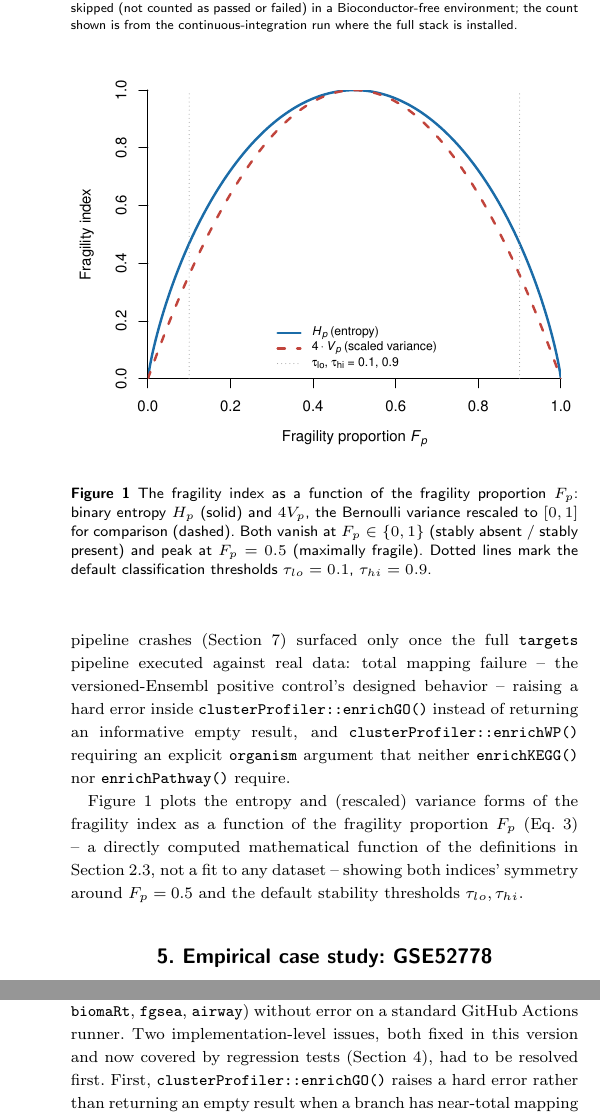
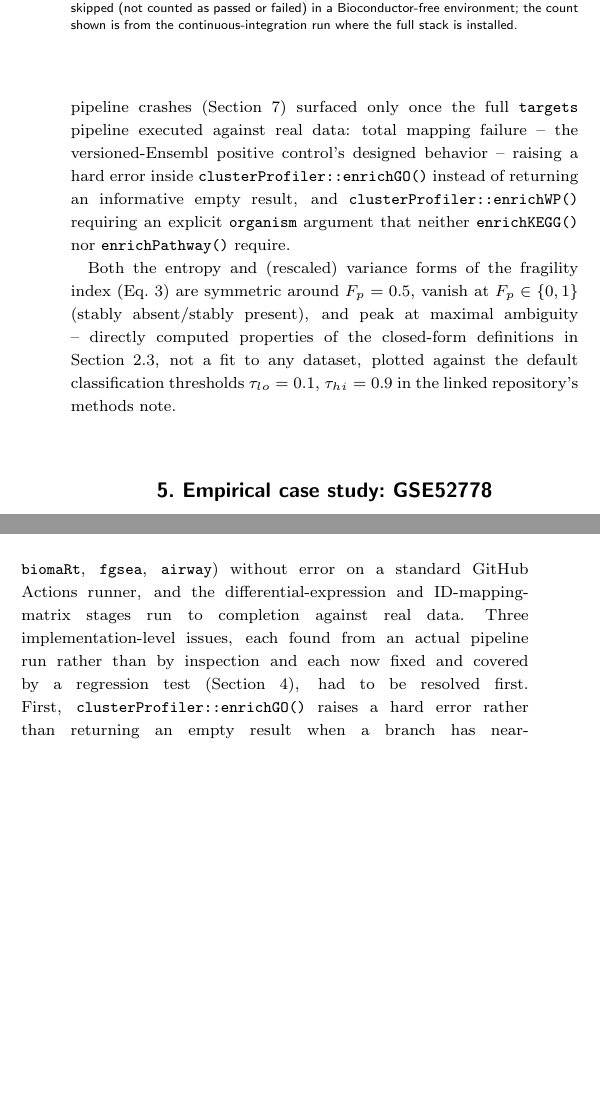
Before and after one commit to ethanyyy123/bioadvances, a LaTeX paper (paper/idmapaudit-paper.tex): two parts of the columns of pages 4 and 7 of 9 before the commit and two parts of the columns of pages 4 and 6 of 8 after it, joined at a grey line, cut so that both start at the same text, the shorter picture padded with empty space. Compiled offline with pdfLaTeX; a LaTeX package or settings file that is missing is left out.

Commit message:
Trim to Original Article limits: 8 pages, 6 display items
Retargeted the OUP article-type declaration from Application Note to
Original Article, whose page limit (8) this manuscript exceeded at 9
pages with 8 display items (5 figures + 3 tables). Cut the two least
load-bearing figures rather than cutting content:

- Fig. 1 (fragility index vs. F_p curve): a pure plot of the
  closed-form Eq. 2 with no data input: folded its one substantive
  point (symmetry around F_p=0.5, vanishing at the extremes) into one
  sentence of the existing Methods prose instead.
- The synthetic-example heatmap figure: the toy significance matrix
  it visualized is fully reproduced in Table 3 (the actual fragility
  table computed from it) and described narratively in the same
  paragraph, so the image was redundant with text already present;
  the table is kept since the paper's k=6 threshold-degeneracy
  discussion (Section 2.3) cross-references it directly.

Fixed the resulting dangling \ref{fig:curve}/\ref{fig:heatmap}
cross-references in the Methods, synthetic-example, and data-
availability text. Result: 6 display items (3 figures, 3 tables), 8
pages, still compiles clean (bibtex + 2x pdflatex, no undefined
references).

Also updated the Discussion's pipeline-status paragraph for the
second real bug this session found and fixed (enrichWP's missing
organism argument, previous commit): now describes three
implementation-level fixes instead of two, all found from actual
pipeline runs rather than code inspection.

Co-Authored-By: Claude Sonnet 5 <noreply@anthropic.com>
Claude-Session: https://claude.ai/code/session_017JeiyTkdFQfSphEe1EncDZ

```diff
--- a/paper/idmapaudit-paper.tex
+++ b/paper/idmapaudit-paper.tex
@@ -145,15 +145,7 @@ fragility-lookup    & 10  & 10  & 0 \\
 \end{tablenotes}
 \end{table}
 
-Figure~\ref{fig:curve} plots the entropy and (rescaled) variance forms of the fragility index as a function of the fragility proportion $F_p$ (Eq.~\ref{eq:entropy}) -- a directly computed mathematical function of the definitions in Section~\ref{sec:fragility}, not a fit to any dataset -- showing both indices' symmetry around $F_p=0.5$ and the default stability thresholds $\tau_{lo}, \tau_{hi}$.
-
-\begin{figure}[!t]
-\centering
-\includegraphics[width=\columnwidth]{fig_fragility_curve.pdf}
-\caption{The fragility index as a function of the fragility proportion $F_p$: binary entropy $H_p$ (solid) and $4V_p$, the Bernoulli variance rescaled to $[0,1]$ for comparison (dashed). Both vanish at $F_p\in\{0,1\}$ (stably absent / stably present) and peak at $F_p=0.5$ (maximally fragile). Dotted lines mark the default classification thresholds $\tau_{lo}=0.1$, $\tau_{hi}=0.9$.}
-\label{fig:curve}
-\figalttext[Line plot of two curves]{Two symmetric curves peaking at F=0.5 and equal to zero at F=0 and F=1, one solid (entropy) and one dashed (rescaled variance), with vertical dotted reference lines at F=0.1 and F=0.9.}
-\end{figure}
+Both the entropy and (rescaled) variance forms of the fragility index (Eq.~\ref{eq:entropy}) are symmetric around $F_p=0.5$, vanish at $F_p\in\{0,1\}$ (stably absent/stably present), and peak at maximal ambiguity -- directly computed properties of the closed-form definitions in Section~\ref{sec:fragility}, not a fit to any dataset, plotted against the default classification thresholds $\tau_{lo}=0.1$, $\tau_{hi}=0.9$ in the linked repository's methods note.
 
 \section{Empirical case study: GSE52778}\label{sec:real}
 
@@ -258,7 +242,7 @@ toy:versioned\_only\_break & 6 & 0.833 & 0.650 & fragile \\
 
 \section{Discussion and limitations}\label{sec:limitations}
 
-Pathway-level fragility scores (GO/KEGG/Reactome/WikiPathways) on real data are not yet reported end to end in this manuscript. The remaining obstacle is not annotation-data availability: the \texttt{targets} pipeline's continuous-integration job installs the full dependency stack (\texttt{DESeq2}, \texttt{org.Hs.eg.db}, \texttt{clusterProfiler}, \texttt{ReactomePA}, \texttt{biomaRt}, \texttt{fgsea}, \texttt{airway}) without error on a standard GitHub Actions runner. Two implementation-level issues, both fixed in this version and now covered by regression tests (Section~\ref{sec:validation}), had to be resolved first. First, \texttt{clusterProfiler::enrichGO()} raises a hard error rather than returning an empty result when a branch has near-total mapping failure -- precisely the behavior the versioned-Ensembl positive control (Section~\ref{sec:matrix}) is designed to produce -- which \texttt{.run\_one\_enrichment()} now recognizes and recovers from. Second, only \texttt{enrichGO()} accepts an arbitrary key type; \texttt{enrichKEGG()}, \texttt{enrichPathway()}, and \texttt{enrichWP()} accept only Entrez-family identifiers, so KEGG, Reactome, and WikiPathways are computable only across the two Entrez-space branches (\texttt{entrez\_orgdb\_\_first}, \texttt{entrez\_orgdb\_\_list}) of the six-branch design, at which $F_p\in\{0,0.5,1\}$ -- too coarse for the entropy index or the $\tau_{lo},\tau_{hi}$ classification of Section~\ref{sec:fragility} to carry its intended resolution. GO Biological Process, computable across all six branches, is accordingly the primary namespace comparison this design supports; KEGG/Reactome/WikiPathways contribute an Entrez-policy (first-hit versus keep-all) sub-comparison rather than a full namespace comparison. Running the corrected pipeline end to end against GSE52778 and two additional datasets (GSE159094, a PBMC dexamethasone series; GSE80651, a podocyte series), to test whether pathway fragility is a property of a pathway's gene-set definition or of a single dataset's noise, and anchoring the case study against ChIP-seq-derived GR/NR3C1 target gene sets, is the immediate next step; a fragility table from that pipeline may already be available in the linked repository under \texttt{analysis/airway-prototype/results/} by the time this manuscript is read.
+Pathway-level fragility scores (GO/KEGG/Reactome/WikiPathways) on real data are not yet reported end to end in this manuscript. The remaining obstacle is not annotation-data availability: the \texttt{targets} pipeline's continuous-integration job installs the full dependency stack (\texttt{DESeq2}, \texttt{org.Hs.eg.db}, \texttt{clusterProfiler}, \texttt{ReactomePA}, \texttt{biomaRt}, \texttt{fgsea}, \texttt{airway}) without error on a standard GitHub Actions runner, and the differential-expression and ID-mapping-matrix stages run to completion against real data. Three implementation-level issues, each found from an actual pipeline run rather than by inspection and each now fixed and covered by a regression test (Section~\ref{sec:validation}), had to be resolved first. First, \texttt{clusterProfiler::enrichGO()} raises a hard error rather than returning an empty result when a branch has near-total mapping failure -- precisely the behavior the versioned-Ensembl positive control (Section~\ref{sec:matrix}) is designed to produce -- which \texttt{.run\_one\_enrichment()} now recognizes and recovers from. Second, \texttt{clusterProfiler::enrichWP()} requires an explicit \texttt{organism} argument that neither \texttt{enrichKEGG()} nor \texttt{enrichPathway()} require, which the enrichment wrapper omitted; it now defaults to \texttt{"Homo sapiens"}. Third, only \texttt{enrichGO()} accepts an arbitrary key type; \texttt{enrichKEGG()}, \texttt{enrichPathway()}, and \texttt{enrichWP()} accept only Entrez-family identifiers, so KEGG, Reactome, and WikiPathways are computable only across the two Entrez-space branches (\texttt{entrez\_orgdb\_\_first}, \texttt{entrez\_orgdb\_\_list}) of the six-branch design, at which $F_p\in\{0,0.5,1\}$ -- too coarse for the entropy index or the $\tau_{lo},\tau_{hi}$ classification of Section~\ref{sec:fragility} to carry its intended resolution. GO Biological Process, computable across all six branches, is accordingly the primary namespace comparison this design supports; KEGG/Reactome/WikiPathways contribute an Entrez-policy (first-hit versus keep-all) sub-comparison rather than a full namespace comparison. Running the corrected pipeline end to end against GSE52778 and two additional datasets (GSE159094, a PBMC dexamethasone series; GSE80651, a podocyte series), to test whether pathway fragility is a property of a pathway's gene-set definition or of a single dataset's noise, and anchoring the case study against ChIP-seq-derived GR/NR3C1 target gene sets, is the immediate next step; a fragility table from that pipeline may already be available in the linked repository under \texttt{analysis/airway-prototype/results/} by the time this manuscript is read.
 
 The empirical case study in Section~\ref{sec:real} uses two independently processed public forms of GSE52778 supplied directly by the corresponding author, and demonstrates both halves of this project's concern: a background-choice-sensitive gene-universe difference and real symbol-naming anomalies at the namespace/annotation level (Section~\ref{sec:real-universe}), and a related but distinct metadata-availability limitation in Section~\ref{sec:real-calibration}. The supplementary FPKM matrix analyzed there does not carry per-sample treatment labels, but GSE52778's GEO sample titles and characteristics do identify each sample by donor and treatment (e.g.\ GSM1275862 = donor N61311, untreated; GSM1275863 = N61311, dexamethasone) -- a distinction worth stating precisely, since the two claims have different implications for what can be recovered and how. We cross-checked this identification against File 1's already-known labels using the same GR-target composite score from Section~\ref{sec:real-calibration}: every sample identity checked this way is consistent with the composite score's expected direction (untreated/albuterol samples score low, dexamethasone/albuterol+dexamethasone samples score high), consistent with correct labeling. We report this consistency check rather than a full donor-by-treatment reassignment because confirmed labels cover only a subset of File 2's 16 samples; extending a partial, consistent pattern to the remaining samples by assumption would reintroduce the same unverified-labeling risk that Section~\ref{sec:real-calibration}'s calibration exercise was designed to avoid. A paired re-analysis of File 1 by donor, and the direct File-1-versus-File-2 cross-namespace differential-expression comparison this case study aims at, are immediate next steps once the complete sample metadata is in hand.
 
```
Also changed, not shown: paper/idmapaudit-paper.pdf, paper/idmapaudit-paper.tex (18 more changed lines).
